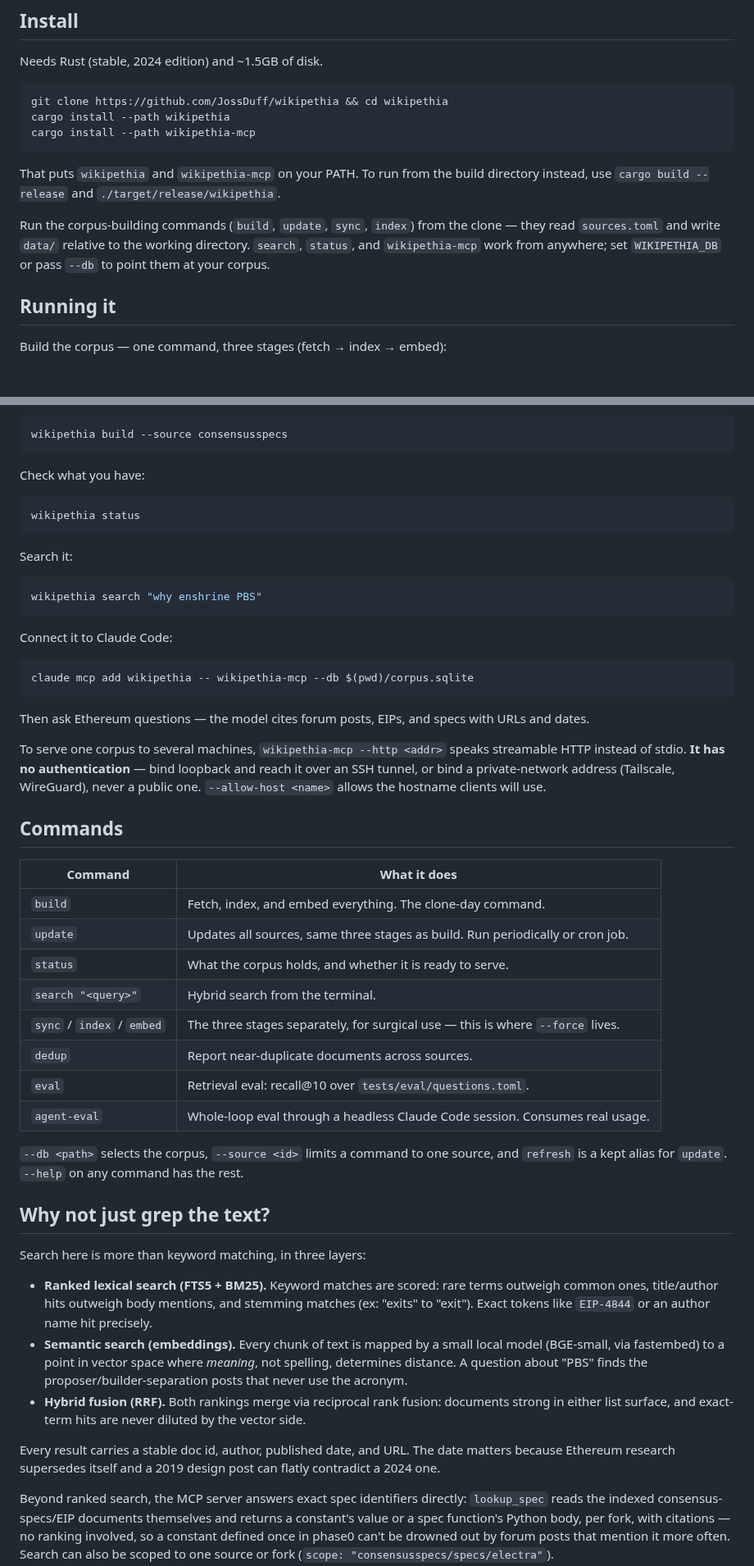
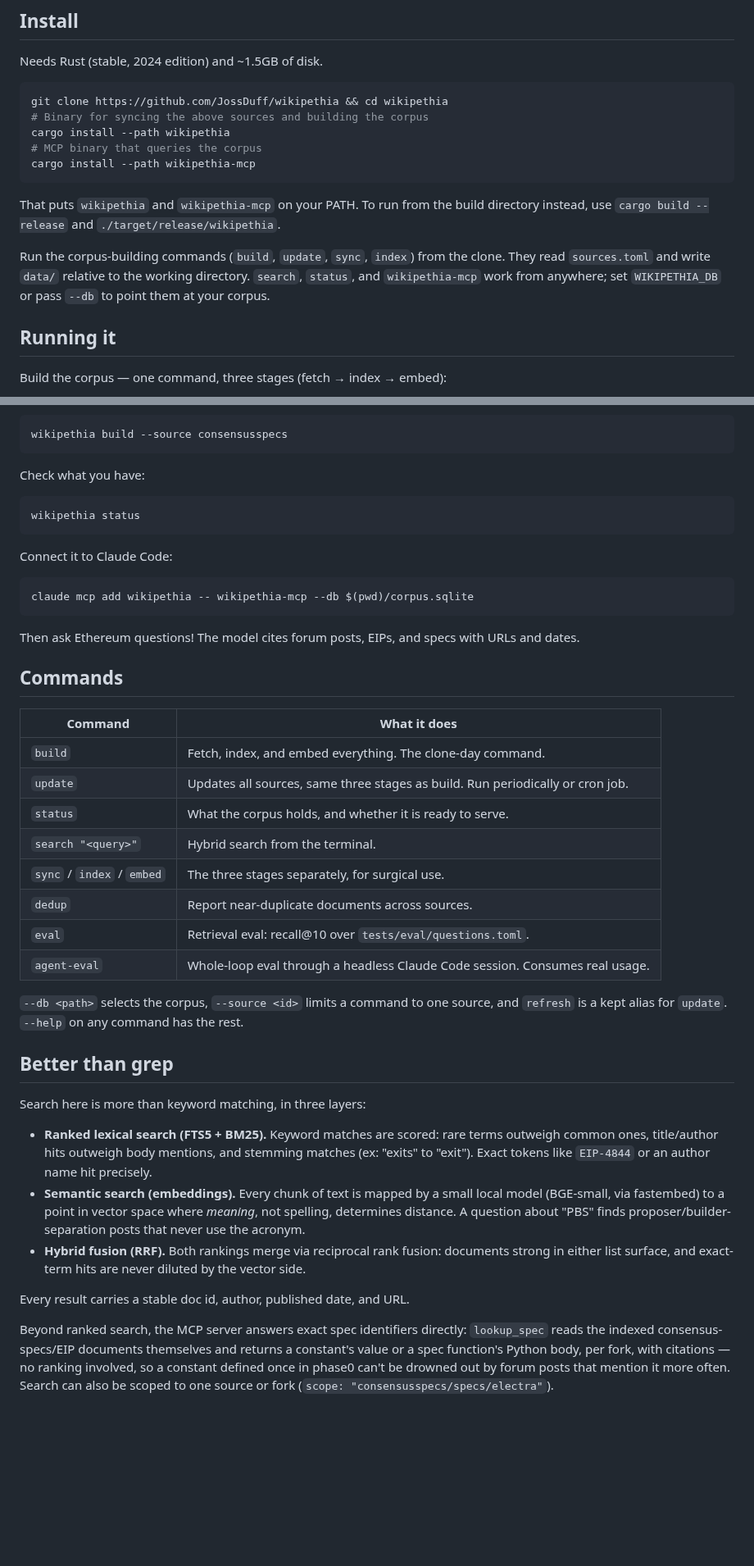
Before and after one commit to JossDuff/wikipethia, a Markdown page: README.md, 2 parts joined by grey strips. Shown at 82% size. GitHub-like rendering; blank space fills up the shorter version.

````diff
--- a/README.md
+++ b/README.md
@@ -25,13 +25,15 @@ Needs Rust (stable, 2024 edition) and ~1.5GB of disk.
 
 ```bash
 git clone https://github.com/JossDuff/wikipethia && cd wikipethia
+# Binary for syncing the above sources and building the corpus
 cargo install --path wikipethia
+# MCP binary that queries the corpus
 cargo install --path wikipethia-mcp
 ```
 
 That puts `wikipethia` and `wikipethia-mcp` on your PATH. To run from the build directory instead, use `cargo build --release` and `./target/release/wikipethia`.
 
-Run the corpus-building commands (`build`, `update`, `sync`, `index`) from the clone — they read `sources.toml` and write `data/` relative to the working directory. `search`, `status`, and `wikipethia-mcp` work from anywhere; set `WIKIPETHIA_DB` or pass `--db` to point them at your corpus.
+Run the corpus-building commands (`build`, `update`, `sync`, `index`) from the clone.  They read `sources.toml` and write `data/` relative to the working directory. `search`, `status`, and `wikipethia-mcp` work from anywhere; set `WIKIPETHIA_DB` or pass `--db` to point them at your corpus.
 
 ## Running it
 
@@ -55,21 +57,13 @@ Check what you have:
 wikipethia status
 ```
 
-Search it:
-
-```bash
-wikipethia search "why enshrine PBS"
-```
-
 Connect it to Claude Code:
 
 ```bash
 claude mcp add wikipethia -- wikipethia-mcp --db $(pwd)/corpus.sqlite
 ```
 
-Then ask Ethereum questions — the model cites forum posts, EIPs, and specs with URLs and dates.
-
-To serve one corpus to several machines, `wikipethia-mcp --http <addr>` speaks streamable HTTP instead of stdio. **It has no authentication** — bind loopback and reach it over an SSH tunnel, or bind a private-network address (Tailscale, WireGuard), never a public one. `--allow-host <name>` allows the hostname clients will use.
+Then ask Ethereum questions! The model cites forum posts, EIPs, and specs with URLs and dates.
 
 ## Commands
 
@@ -79,22 +73,22 @@ To serve one corpus to several machines, `wikipethia-mcp --http <addr>` speaks s
 | `update` | Updates all sources, same three stages as build. Run periodically or cron job. |
 | `status` | What the corpus holds, and whether it is ready to serve. |
 | `search "<query>"` | Hybrid search from the terminal. |
-| `sync` / `index` / `embed` | The three stages separately, for surgical use — this is where `--force` lives. |
+| `sync` / `index` / `embed` | The three stages separately, for surgical use. |
 | `dedup` | Report near-duplicate documents across sources. |
 | `eval` | Retrieval eval: recall@10 over `tests/eval/questions.toml`. |
 | `agent-eval` | Whole-loop eval through a headless Claude Code session. Consumes real usage. |
 
 `--db <path>` selects the corpus, `--source <id>` limits a command to one source, and `refresh` is a kept alias for `update`. `--help` on any command has the rest.
 
-## Why not just grep the text?
+## Better than grep
 
 Search here is more than keyword matching, in three layers:
 
 - **Ranked lexical search (FTS5 + BM25).** Keyword matches are scored: rare terms outweigh common ones, title/author hits outweigh body mentions, and stemming matches (ex: "exits" to "exit"). Exact tokens like `EIP-4844` or an author name hit precisely.
-- **Semantic search (embeddings).** Every chunk of text is mapped by a small local model (BGE-small, via fastembed) to a point in vector space where *meaning*, not spelling, determines distance. A question about "PBS" finds the proposer/builder-separation posts that never use the acronym.
+- **Semantic search (embeddings).** Every chunk of text is mapped by a small local model (BGE-small, via fastembed) to a point in vector space where *meaning*, not spelling, determines distance. A question about "PBS" finds proposer/builder-separation posts that never use the acronym.
 - **Hybrid fusion (RRF).** Both rankings merge via reciprocal rank fusion: documents strong in either list surface, and exact-term hits are never diluted by the vector side.
 
-Every result carries a stable doc id, author, published date, and URL. The date matters because Ethereum research supersedes itself and a 2019 design post can flatly contradict a 2024 one.
+Every result carries a stable doc id, author, published date, and URL.
 
 Beyond ranked search, the MCP server answers exact spec identifiers directly: `lookup_spec` reads the indexed consensus-specs/EIP documents themselves and returns a constant's value or a spec function's Python body, per fork, with citations — no ranking involved, so a constant defined once in phase0 can't be drowned out by forum posts that mention it more often. Search can also be scoped to one source or fork (`scope: "consensusspecs/specs/electra"`).
 
````
Also changed, not shown: other parts of README.md (+1 -1 lines).
